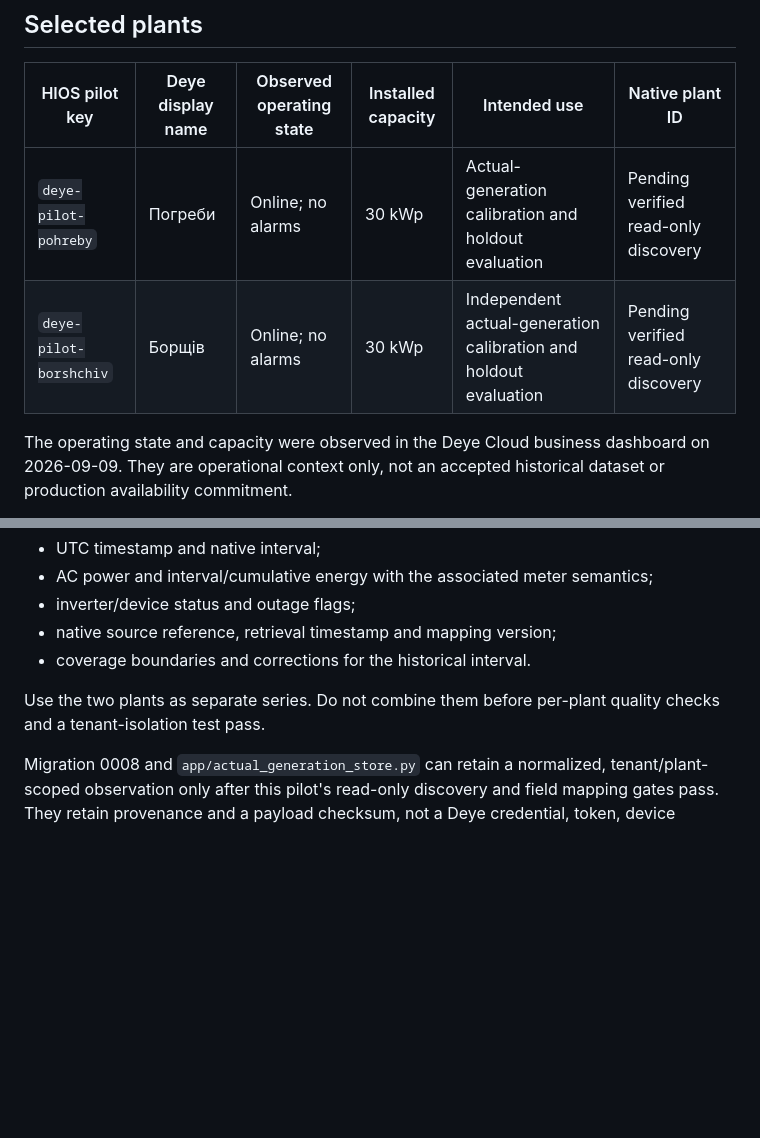
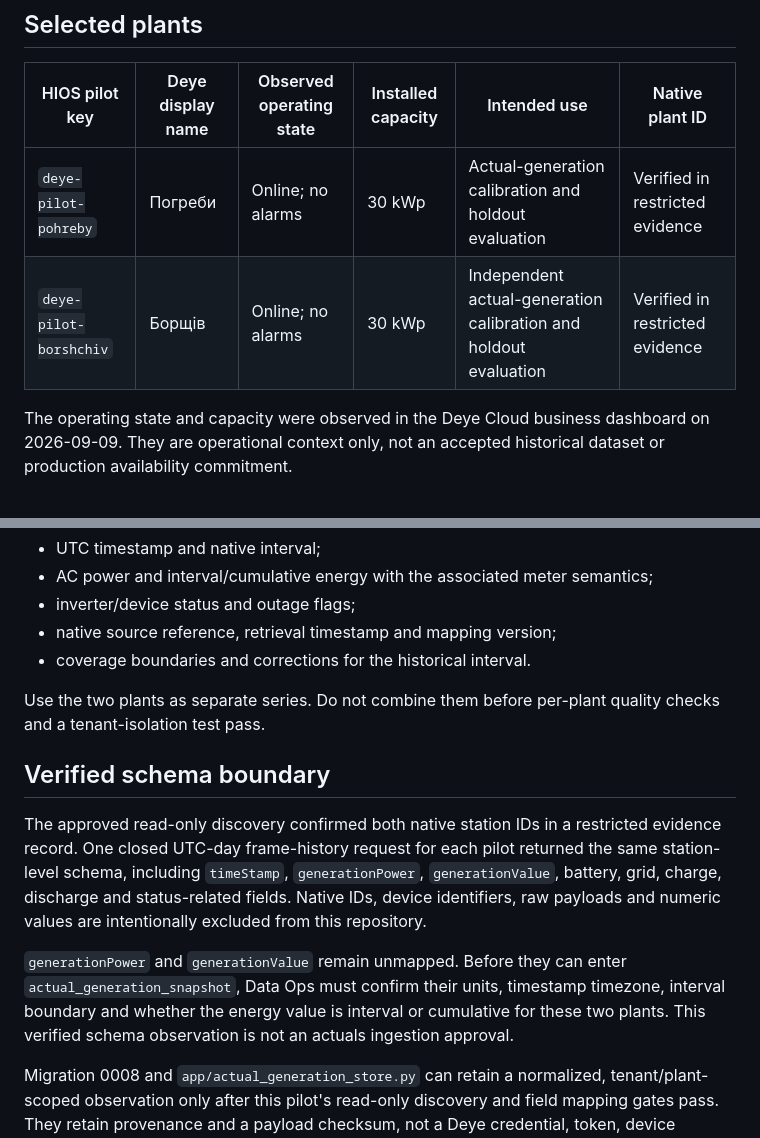
Before and after one commit to boss240/HIOS, a Markdown page: docs/integrations/deye-pilot-register.md, 2 parts joined by grey strips. GitHub-like rendering; blank space fills up the shorter version.

Commit message:
Record verified Deye pilot schema boundary

```diff
--- a/docs/integrations/deye-pilot-register.md
+++ b/docs/integrations/deye-pilot-register.md
@@ -11,8 +11,8 @@ control information.
 
 | HIOS pilot key | Deye display name | Observed operating state | Installed capacity | Intended use | Native plant ID |
 | --- | --- | --- | --- | --- | --- |
-| `deye-pilot-pohreby` | Погреби | Online; no alarms | 30 kWp | Actual-generation calibration and holdout evaluation | Pending verified read-only discovery |
-| `deye-pilot-borshchiv` | Борщів | Online; no alarms | 30 kWp | Independent actual-generation calibration and holdout evaluation | Pending verified read-only discovery |
+| `deye-pilot-pohreby` | Погреби | Online; no alarms | 30 kWp | Actual-generation calibration and holdout evaluation | Verified in restricted evidence |
+| `deye-pilot-borshchiv` | Борщів | Online; no alarms | 30 kWp | Independent actual-generation calibration and holdout evaluation | Verified in restricted evidence |
 
 The operating state and capacity were observed in the Deye Cloud business
 dashboard on 2026-09-09. They are operational context only, not an accepted
@@ -52,6 +52,21 @@ non-production pilot:
 Use the two plants as separate series. Do not combine them before per-plant
 quality checks and a tenant-isolation test pass.
 
+## Verified schema boundary
+
+The approved read-only discovery confirmed both native station IDs in a
+restricted evidence record. One closed UTC-day frame-history request for each
+pilot returned the same station-level schema, including `timeStamp`,
+`generationPower`, `generationValue`, battery, grid, charge, discharge and
+status-related fields. Native IDs, device identifiers, raw payloads and numeric
+values are intentionally excluded from this repository.
+
+`generationPower` and `generationValue` remain unmapped. Before they can enter
+`actual_generation_snapshot`, Data Ops must confirm their units, timestamp
+timezone, interval boundary and whether the energy value is interval or
+cumulative for these two plants. This verified schema observation is not an
+actuals ingestion approval.
+
 Migration 0008 and `app/actual_generation_store.py` can retain a normalized,
 tenant/plant-scoped observation only after this pilot's read-only discovery and
 field mapping gates pass. They retain provenance and a payload checksum, not a
```
